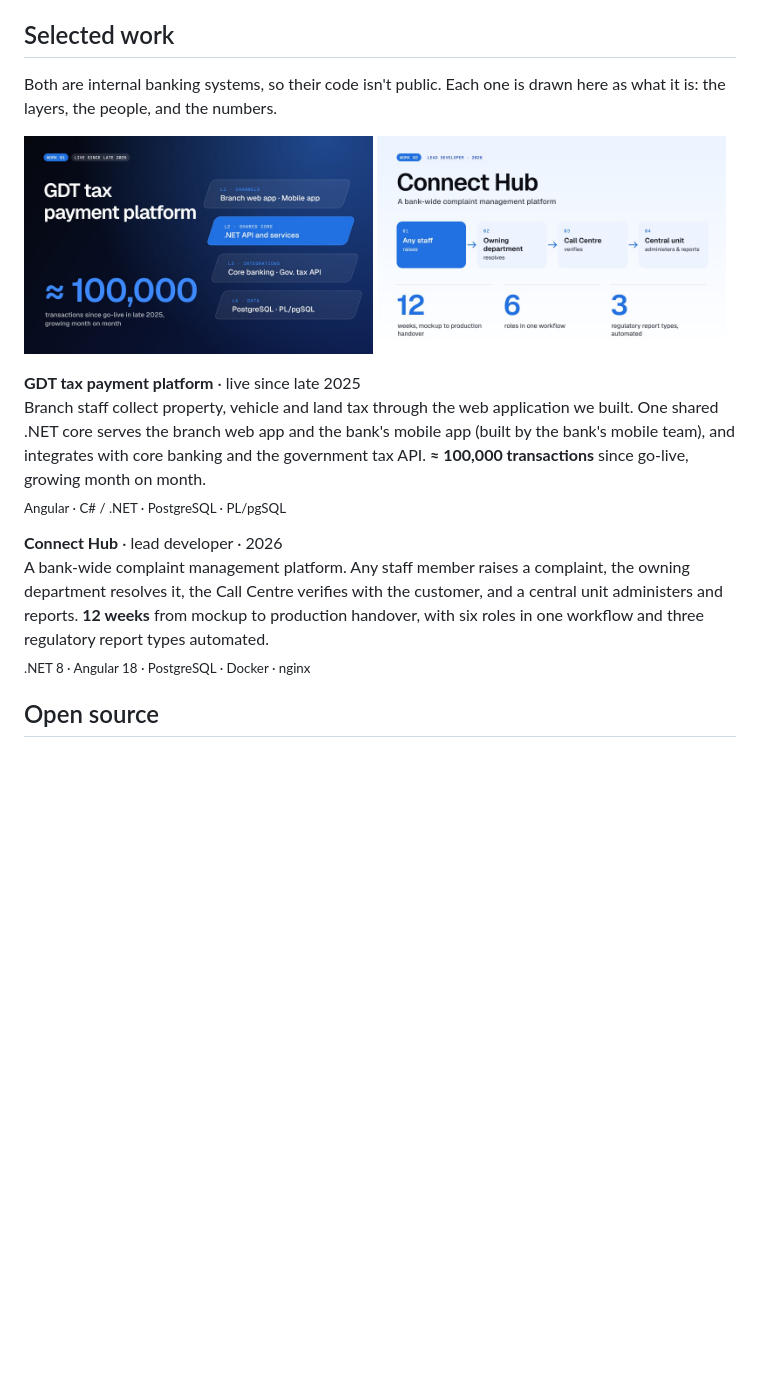
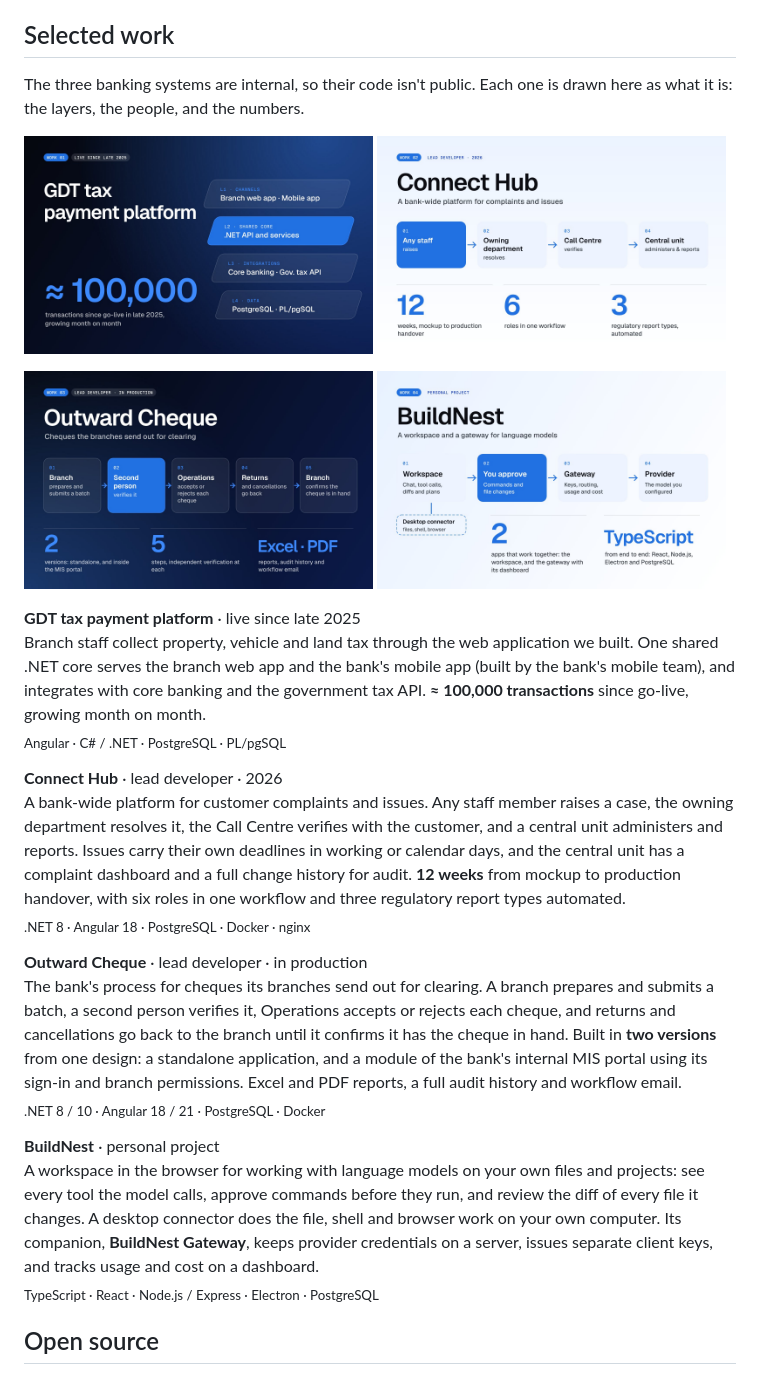
Before and after one commit to vongvisalsambath/vongvisalsambath, a Markdown page: README.md, the part around the change. Rendered like a GitHub page; pictures changed too: assets/work-buildnest.jpg (added), assets/work-connect-hub.jpg, assets/work-outward-cheque.jpg (added); blank space fills up the shorter version.

Commit message:
Add Outward Cheque and BuildNest, update Connect Hub
Co-Authored-By: Claude Opus 5.5 <noreply@anthropic.com>
Claude-Session: https://claude.ai/code/session_01J5ujDau75MWowtAxMdf1kJ

```diff
--- a/README.md
+++ b/README.md
@@ -19,11 +19,15 @@ I'm a Senior Enterprise Service Engineer at **CIMB Bank** in Phnom Penh. I build
 
 ## Selected work
 
-Both are internal banking systems, so their code isn't public. Each one is drawn here as what it is: the layers, the people, and the numbers.
+The three banking systems are internal, so their code isn't public. Each one is drawn here as what it is: the layers, the people, and the numbers.
 
 <p>
   <img src="./assets/work-gdt.jpg" width="49%" alt="GDT tax payment platform: four layers from the channels to the data, and about 100,000 transactions since go-live in late 2025.">
-  <img src="./assets/work-connect-hub.jpg" width="49%" alt="Connect Hub: a complaint workflow across four teams; 12 weeks from mockup to production handover, 6 roles, 3 regulatory report types automated.">
+  <img src="./assets/work-connect-hub.jpg" width="49%" alt="Connect Hub: a complaint and issue workflow across four teams; 12 weeks from mockup to production handover, 6 roles, 3 regulatory report types automated.">
+</p>
+<p>
+  <img src="./assets/work-outward-cheque.jpg" width="49%" alt="Outward Cheque: five steps from the branch to Operations and back, independent verification at each, in two versions.">
+  <img src="./assets/work-buildnest.jpg" width="49%" alt="BuildNest: a request goes from the workspace, through your approval and the gateway, to the model provider; a desktop connector does the file work.">
 </p>
 
 **GDT tax payment platform** · live since late 2025<br>
@@ -31,8 +35,16 @@ Branch staff collect property, vehicle and land tax through the web application
 <sub>Angular · C# / .NET · PostgreSQL · PL/pgSQL</sub>
 
 **Connect Hub** · lead developer · 2026<br>
-A bank-wide complaint management platform. Any staff member raises a complaint, the owning department resolves it, the Call Centre verifies with the customer, and a central unit administers and reports. **12 weeks** from mockup to production handover, with six roles in one workflow and three regulatory report types automated.<br>
+A bank-wide platform for customer complaints and issues. Any staff member raises a case, the owning department resolves it, the Call Centre verifies with the customer, and a central unit administers and reports. Issues carry their own deadlines in working or calendar days, and the central unit has a complaint dashboard and a full change history for audit. **12 weeks** from mockup to production handover, with six roles in one workflow and three regulatory report types automated.<br>
 <sub>.NET 8 · Angular 18 · PostgreSQL · Docker · nginx</sub>
+
+**Outward Cheque** · lead developer · in production<br>
+The bank's process for cheques its branches send out for clearing. A branch prepares and submits a batch, a second person verifies it, Operations accepts or rejects each cheque, and returns and cancellations go back to the branch until it confirms it has the cheque in hand. Built in **two versions** from one design: a standalone application, and a module of the bank's internal MIS portal using its sign-in and branch permissions. Excel and PDF reports, a full audit history and workflow email.<br>
+<sub>.NET 8 / 10 · Angular 18 / 21 · PostgreSQL · Docker</sub>
+
+**BuildNest** · personal project<br>
+A workspace in the browser for working with language models on your own files and projects: see every tool the model calls, approve commands before they run, and review the diff of every file it changes. A desktop connector does the file, shell and browser work on your own computer. Its companion, **BuildNest Gateway**, keeps provider credentials on a server, issues separate client keys, and tracks usage and cost on a dashboard.<br>
+<sub>TypeScript · React · Node.js / Express · Electron · PostgreSQL</sub>
 
 ## Open source
 
```
